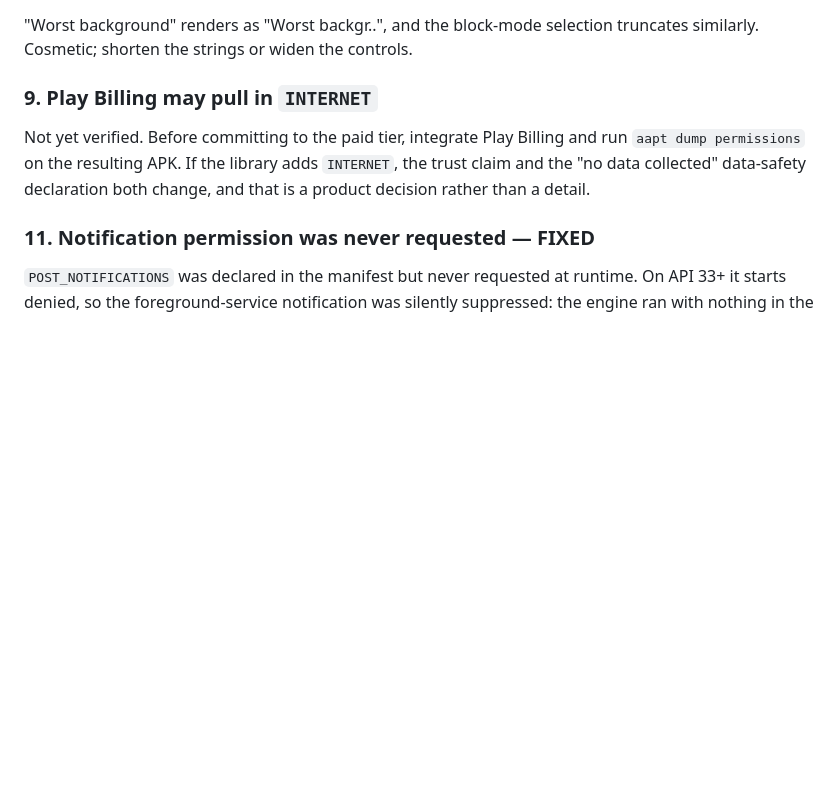
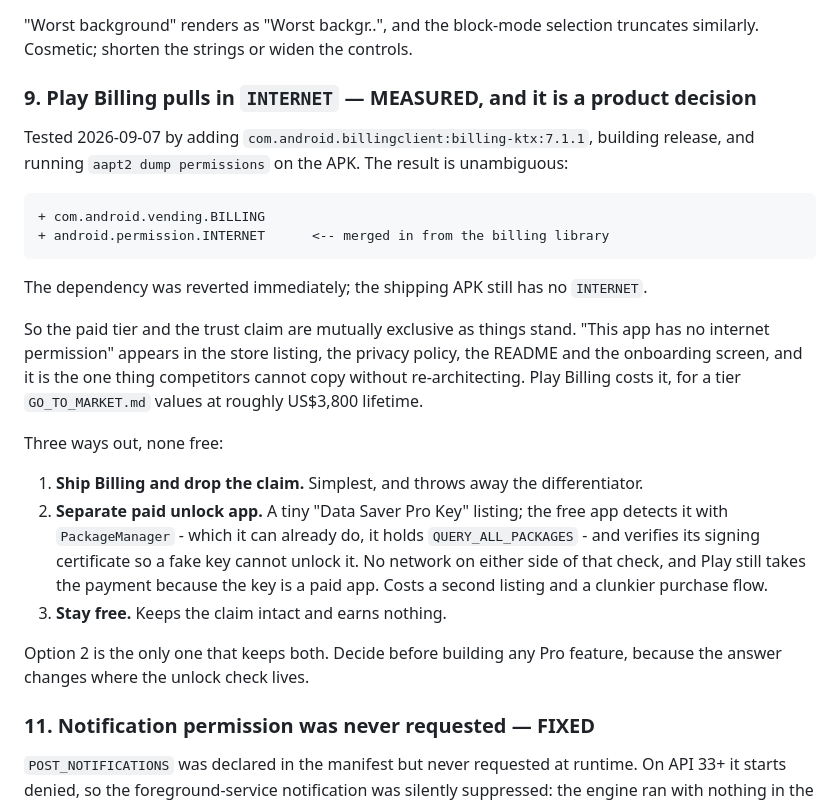
Before and after one commit to anubisproductions/datagate, a Markdown page: KNOWN_ISSUES.md, the part around the change. GitHub-like rendering; blank space fills up the shorter version.

Commit message:
Measure what Play Billing costs: it adds INTERNET
KNOWN_ISSUES #9 was an open assumption that the billing library declares its own
permissions without touching ours. It does not.

Adding com.android.billingclient:billing-ktx:7.1.1, building release and dumping
the APK merges in both com.android.vending.BILLING and android.permission
.INTERNET. The dependency was reverted; the shipping APK is still clean.

That makes the paid tier and the trust claim mutually exclusive. "No internet
permission" appears in the listing, the privacy policy, the README and the
onboarding screen, and it is the one thing competitors cannot copy without
re-architecting - traded for a tier worth roughly US$3,800 over its life.

The only route that keeps both is a separate paid unlock app, detected through
PackageManager and signature-checked, with no network on either side. Written up
in KNOWN_ISSUES #9 as a decision to take before any Pro feature is built,
because the answer decides where the unlock check lives.

Co-Authored-By: Claude Opus 5 <noreply@anthropic.com>

````diff
--- a/KNOWN_ISSUES.md
+++ b/KNOWN_ISSUES.md
@@ -99,12 +99,35 @@ on the row. Two related defects surfaced while verifying it:
 "Worst background" renders as "Worst backgr..", and the block-mode selection truncates
 similarly. Cosmetic; shorten the strings or widen the controls.
 
-### 9. Play Billing may pull in `INTERNET`
+### 9. Play Billing pulls in `INTERNET` — MEASURED, and it is a product decision
 
-Not yet verified. Before committing to the paid tier, integrate Play Billing and run
-`aapt dump permissions` on the resulting APK. If the library adds `INTERNET`, the trust
-claim and the "no data collected" data-safety declaration both change, and that is a
-product decision rather than a detail.
+Tested 2026-09-07 by adding `com.android.billingclient:billing-ktx:7.1.1`, building release,
+and running `aapt2 dump permissions` on the APK. The result is unambiguous:
+
+```
++ com.android.vending.BILLING
++ android.permission.INTERNET      <-- merged in from the billing library
+```
+
+The dependency was reverted immediately; the shipping APK still has no `INTERNET`.
+
+So the paid tier and the trust claim are mutually exclusive as things stand. "This app has no
+internet permission" appears in the store listing, the privacy policy, the README and the
+onboarding screen, and it is the one thing competitors cannot copy without re-architecting.
+Play Billing costs it, for a tier `GO_TO_MARKET.md` values at roughly US$3,800 lifetime.
+
+Three ways out, none free:
+
+1. **Ship Billing and drop the claim.** Simplest, and throws away the differentiator.
+2. **Separate paid unlock app.** A tiny "Data Saver Pro Key" listing; the free app detects it
+   with `PackageManager` - which it can already do, it holds `QUERY_ALL_PACKAGES` - and
+   verifies its signing certificate so a fake key cannot unlock it. No network on either side
+   of that check, and Play still takes the payment because the key is a paid app. Costs a
+   second listing and a clunkier purchase flow.
+3. **Stay free.** Keeps the claim intact and earns nothing.
+
+Option 2 is the only one that keeps both. Decide before building any Pro feature, because the
+answer changes where the unlock check lives.
 
 ### 11. Notification permission was never requested — FIXED
 
````
